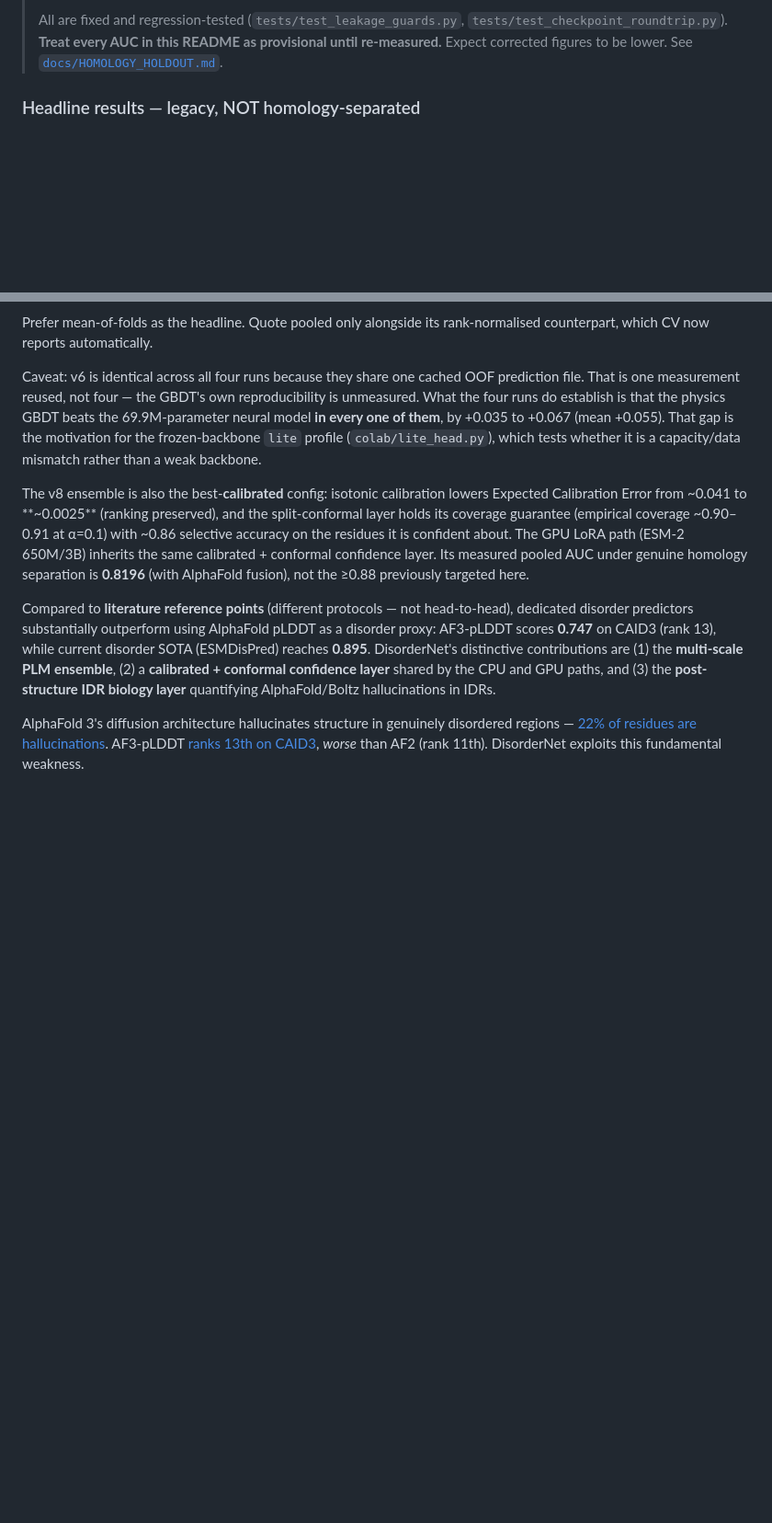
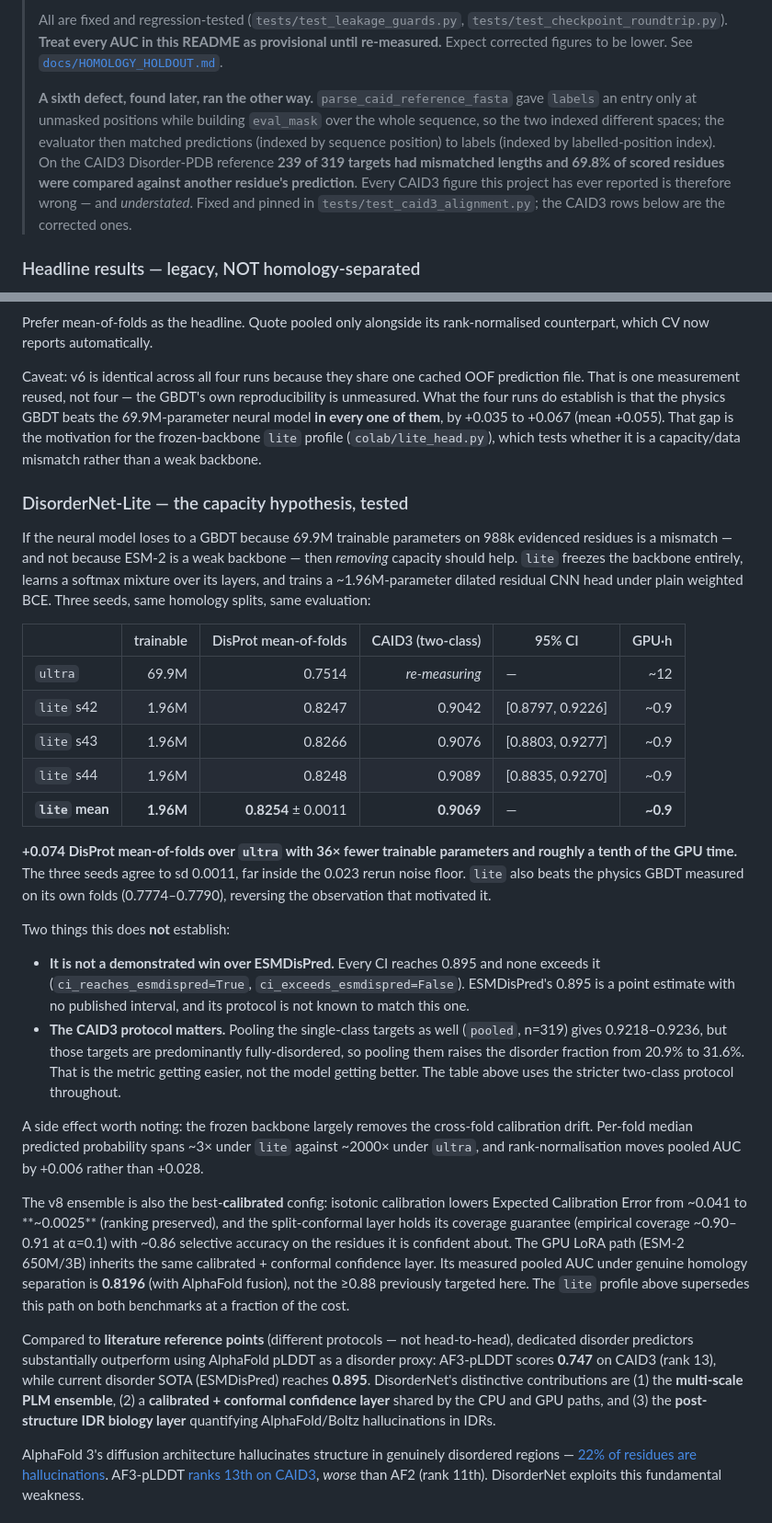
Before and after one commit to Tommaso-R-Marena/DisorderNet, a Markdown page: README.md, 2 parts joined by grey strips. Shown at 92% size. Drawn GitHub-style; blank space fills up the shorter version.

Commit message:
Report the corrected CAID3 numbers and the architecture that produced th
The README carried CAID3 figures computed under the alignment defect and a
"measured 0.8196" headline for a path the lite profile now supersedes.

Co-Authored-By: Claude Opus 5 <noreply@anthropic.com>

```diff
--- a/README.md
+++ b/README.md
@@ -45,6 +45,16 @@ decisions that most disorder predictors do not provide.
 > `tests/test_checkpoint_roundtrip.py`). **Treat every AUC in this README as
 > provisional until re-measured.** Expect corrected figures to be lower.
 > See [`docs/HOMOLOGY_HOLDOUT.md`](docs/HOMOLOGY_HOLDOUT.md).
+>
+> **A sixth defect, found later, ran the other way.** `parse_caid_reference_fasta`
+> gave `labels` an entry only at unmasked positions while building `eval_mask`
+> over the whole sequence, so the two indexed different spaces; the evaluator
+> then matched predictions (indexed by sequence position) to labels (indexed by
+> labelled-position index). On the CAID3 Disorder-PDB reference **239 of 319
+> targets had mismatched lengths and 69.8% of scored residues were compared
+> against another residue's prediction**. Every CAID3 figure this project has
+> ever reported is therefore wrong — and *understated*. Fixed and pinned in
+> `tests/test_caid3_alignment.py`; the CAID3 rows below are the corrected ones.
 
 ### Headline results — legacy, NOT homology-separated
 
@@ -118,13 +128,53 @@ physics GBDT beats the 69.9M-parameter neural model **in every one of them**, by
 `lite` profile (`colab/lite_head.py`), which tests whether it is a
 capacity/data mismatch rather than a weak backbone.
 
+### DisorderNet-Lite — the capacity hypothesis, tested
+
+If the neural model loses to a GBDT because 69.9M trainable parameters on 988k
+evidenced residues is a mismatch — and not because ESM-2 is a weak backbone —
+then *removing* capacity should help. `lite` freezes the backbone entirely,
+learns a softmax mixture over its layers, and trains a ~1.96M-parameter dilated
+residual CNN head under plain weighted BCE. Three seeds, same homology splits,
+same evaluation:
+
+| | trainable | DisProt mean-of-folds | CAID3 (two-class) | 95% CI | GPU·h |
+|---|---:|---:|---:|---|---:|
+| `ultra` | 69.9M | 0.7514 | *re-measuring* | — | ~12 |
+| `lite` s42 | 1.96M | 0.8247 | 0.9042 | [0.8797, 0.9226] | ~0.9 |
+| `lite` s43 | 1.96M | 0.8266 | 0.9076 | [0.8803, 0.9277] | ~0.9 |
+| `lite` s44 | 1.96M | 0.8248 | 0.9089 | [0.8835, 0.9270] | ~0.9 |
+| **`lite` mean** | **1.96M** | **0.8254** ± 0.0011 | **0.9069** | — | **~0.9** |
+
+**+0.074 DisProt mean-of-folds over `ultra` with 36× fewer trainable parameters
+and roughly a tenth of the GPU time.** The three seeds agree to sd 0.0011, far
+inside the 0.023 rerun noise floor. `lite` also beats the physics GBDT measured
+on its own folds (0.7774–0.7790), reversing the observation that motivated it.
+
+Two things this does **not** establish:
+
+- **It is not a demonstrated win over ESMDisPred.** Every CI reaches 0.895 and
+  none exceeds it (`ci_reaches_esmdispred=True`, `ci_exceeds_esmdispred=False`).
+  ESMDisPred's 0.895 is a point estimate with no published interval, and its
+  protocol is not known to match this one.
+- **The CAID3 protocol matters.** Pooling the single-class targets as well
+  (`pooled`, n=319) gives 0.9218–0.9236, but those targets are predominantly
+  fully-disordered, so pooling them raises the disorder fraction from 20.9% to
+  31.6%. That is the metric getting easier, not the model getting better. The
+  table above uses the stricter two-class protocol throughout.
+
+A side effect worth noting: the frozen backbone largely removes the cross-fold
+calibration drift. Per-fold median predicted probability spans ~3× under `lite`
+against ~2000× under `ultra`, and rank-normalisation moves pooled AUC by +0.006
+rather than +0.028.
+
 The v8 ensemble is also the best-**calibrated** config: isotonic calibration lowers
 Expected Calibration Error from ~0.041 to **~0.0025** (ranking preserved), and the
 split-conformal layer holds its coverage guarantee (empirical coverage ~0.90–0.91 at
 α=0.1) with ~0.86 selective accuracy on the residues it is confident about. The GPU
 LoRA path (ESM-2 650M/3B) inherits the same calibrated + conformal confidence
 layer. Its measured pooled AUC under genuine homology separation is **0.8196**
-(with AlphaFold fusion), not the ≥0.88 previously targeted here.
+(with AlphaFold fusion), not the ≥0.88 previously targeted here. The `lite`
+profile above supersedes this path on both benchmarks at a fraction of the cost.
 
 Compared to **literature reference points** (different protocols — not head-to-head),
 dedicated disorder predictors substantially outperform using AlphaFold pLDDT as a
```
